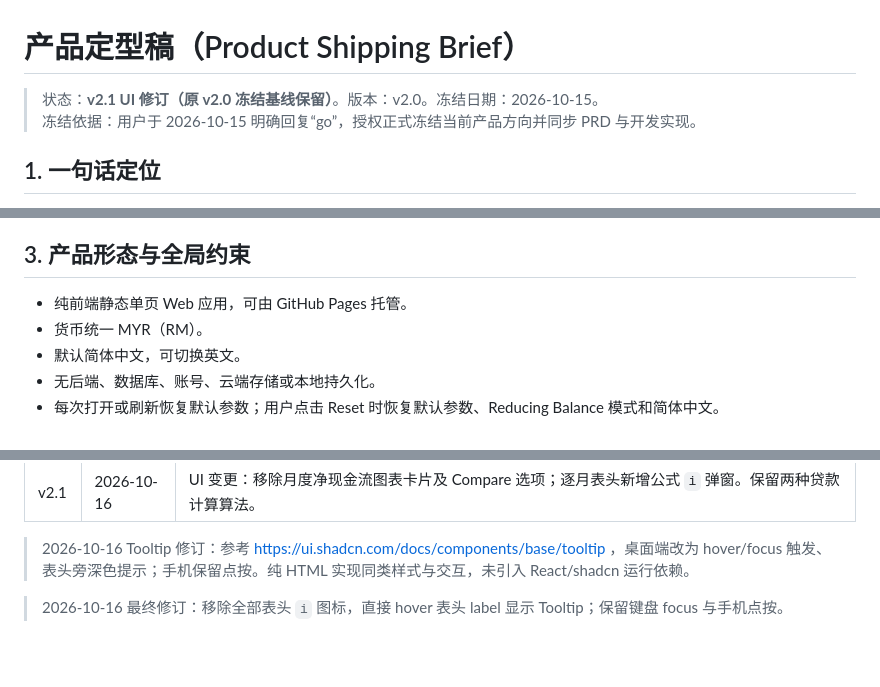
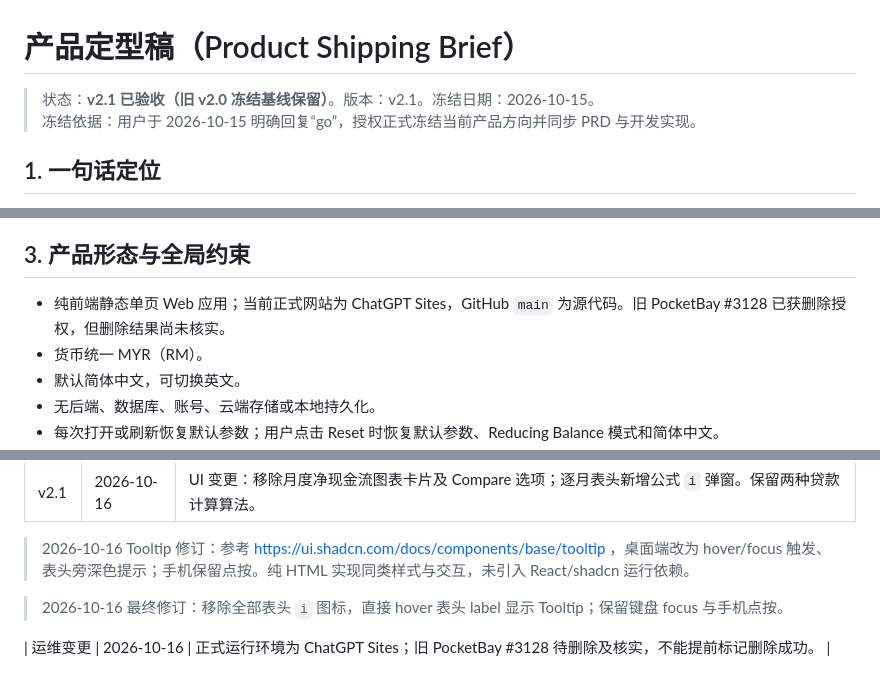
Before and after one commit to jaronhoh/loan-calculator, a Markdown page: shaping/06-最终定型稿.md, 3 parts joined by grey strips. Rendered like a GitHub page; blank space fills up the shorter version.

Commit message:
docs: record PocketBay #3128 retirement request without claiming deletion

```diff
--- a/shaping/06-最终定型稿.md
+++ b/shaping/06-最终定型稿.md
@@ -1,6 +1,6 @@
 # 产品定型稿（Product Shipping Brief）
 
-> 状态：**v2.1 UI 修订（原 v2.0 冻结基线保留）**。版本：v2.0。冻结日期：2026-10-15。
+> 状态：**v2.1 已验收（旧 v2.0 冻结基线保留）**。版本：v2.1。冻结日期：2026-10-15。
 > 冻结依据：用户于 2026-10-15 明确回复“go”，授权正式冻结当前产品方向并同步 PRD 与开发实现。
 
 ## 1. 一句话定位
@@ -16,7 +16,7 @@
 
 ## 3. 产品形态与全局约束
 
-- 纯前端静态单页 Web 应用，可由 GitHub Pages 托管。
+- 纯前端静态单页 Web 应用；当前正式网站为 ChatGPT Sites，GitHub `main` 为源代码。旧 PocketBay #3128 已获删除授权，但删除结果尚未核实。
 - 货币统一 MYR（RM）。
 - 默认简体中文，可切换英文。
 - 无后端、数据库、账号、云端存储或本地持久化。
@@ -119,3 +119,5 @@
 > 2026-10-16 Tooltip 修订：参考 https://ui.shadcn.com/docs/components/base/tooltip ，桌面端改为 hover/focus 触发、表头旁深色提示；手机保留点按。纯 HTML 实现同类样式与交互，未引入 React/shadcn 运行依赖。
 
 > 2026-10-16 最终修订：移除全部表头 `i` 图标，直接 hover 表头 label 显示 Tooltip；保留键盘 focus 与手机点按。
+
+| 运维变更 | 2026-10-16 | 正式运行环境为 ChatGPT Sites；旧 PocketBay #3128 待删除及核实，不能提前标记删除成功。 |
```
